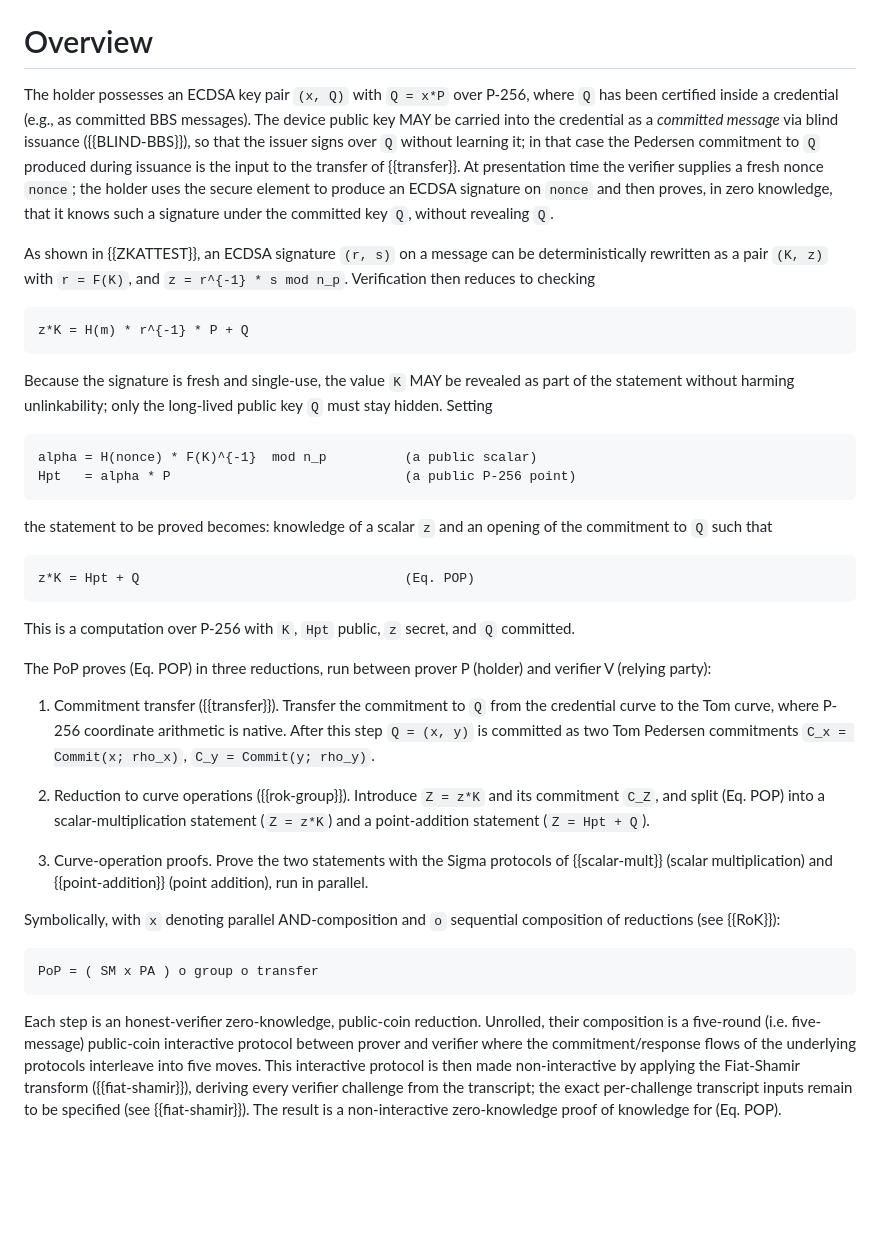
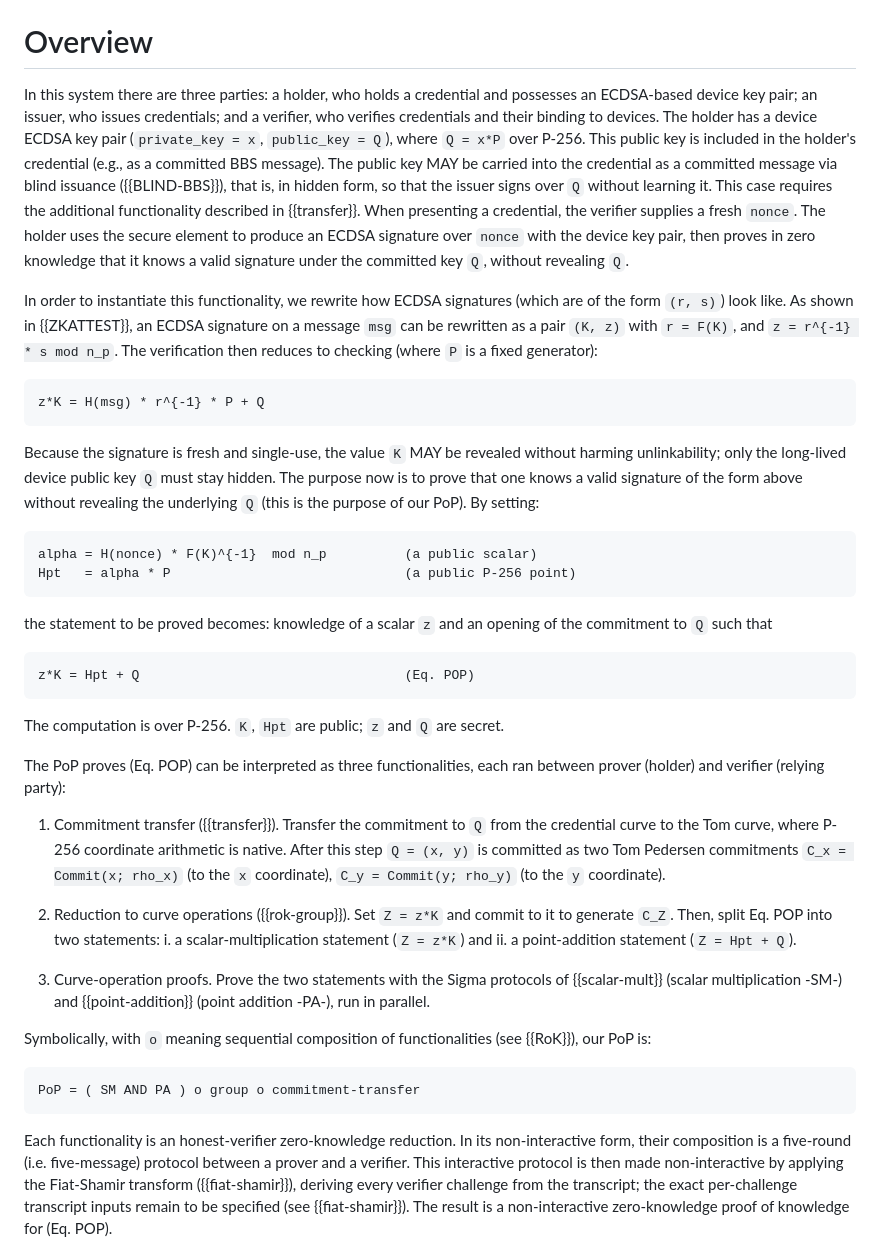
Before and after one commit to levanin/cllz-cfrg-ecdsa-pop, a Markdown page: draft-cllz-cfrg-ecdsa-pop.md, the part around the change. GitHub-like rendering; blank space fills up the shorter version.

Commit message:
Easier to understand

```diff
--- a/draft-cllz-cfrg-ecdsa-pop.md
+++ b/draft-cllz-cfrg-ecdsa-pop.md
@@ -216,19 +216,22 @@ Throughout, lowercase letters denote scalars and uppercase letters denote group
 
 # Overview
 
-The holder possesses an ECDSA key pair `(x, Q)` with `Q = x*P` over P-256, where `Q` has been certified inside a credential (e.g., as committed BBS messages).
-The device public key MAY be carried into the credential as a *committed message* via blind issuance ({{BLIND-BBS}}), so that the issuer signs over `Q` without learning it; in that case the Pedersen commitment to `Q` produced during issuance is the input to the transfer of {{transfer}}.
-At presentation time the verifier supplies a fresh nonce `nonce`; the holder uses the secure element to produce an ECDSA signature on `nonce` and then proves, in zero knowledge, that it knows such a signature under the committed key `Q`, without revealing `Q`.
+In this system there are three parties: a holder, who holds a credential and possesses an ECDSA-based device key pair; an issuer, who issues credentials; and a verifier, who verifies credentials and their binding to devices.
+The holder has a device ECDSA key pair (`private_key = x`, `public_key = Q`), where `Q = x*P` over P-256. This public key is included in the holder's credential (e.g., as a committed BBS message).
+The public key MAY be carried into the credential as a committed message via blind issuance ({{BLIND-BBS}}), that is, in hidden form, so that the issuer signs over `Q` without learning it. This case requires the additional functionality described in {{transfer}}.
+When presenting a credential, the verifier supplies a fresh `nonce`. The holder uses the secure element to produce an ECDSA signature over `nonce` with the device key pair, then proves in zero knowledge that it knows a valid signature under the committed key `Q`, without revealing `Q`.
 
-As shown in {{ZKATTEST}}, an ECDSA signature `(r, s)` on a message can be deterministically rewritten as a pair `(K, z)` with `r = F(K)`, and `z = r^{-1} * s mod n_p`.
-Verification then reduces to checking
+In order to instantiate this functionality, we rewrite how ECDSA signatures (which are of the form `(r, s)`) look like.
+As shown in {{ZKATTEST}}, an ECDSA signature on a message `msg` can be rewritten as a pair `(K, z)` with `r = F(K)`, and `z = r^{-1} * s mod n_p`.
+The verification then reduces to checking (where `P` is a fixed generator):
 
 ~~~
-z*K = H(m) * r^{-1} * P + Q
+z*K = H(msg) * r^{-1} * P + Q
 ~~~
 
-Because the signature is fresh and single-use, the value `K` MAY be revealed as part of the statement without harming unlinkability; only the long-lived public key `Q` must stay hidden.
-Setting
+Because the signature is fresh and single-use, the value `K` MAY be revealed without harming unlinkability; only the long-lived device public key `Q` must stay hidden.
+The purpose now is to prove that one knows a valid signature of the form above without revealing the underlying `Q` (this is the purpose of our PoP).
+By setting:
 
 ~~~
 alpha = H(nonce) * F(K)^{-1}  mod n_p          (a public scalar)
@@ -241,28 +244,28 @@ the statement to be proved becomes: knowledge of a scalar `z` and an opening of
 z*K = Hpt + Q                                  (Eq. POP)
 ~~~
 
-This is a computation over P-256 with `K`, `Hpt` public, `z` secret, and `Q` committed.
+The computation is over P-256. `K`, `Hpt` are public; `z` and `Q` are secret.
 
-The PoP proves (Eq. POP) in three reductions, run between prover P (holder) and verifier V (relying party):
+The PoP proves (Eq. POP) can be interpreted as three functionalities, each ran between prover (holder) and verifier (relying party):
 
 1. Commitment transfer ({{transfer}}).
    Transfer the commitment to `Q` from the credential curve to the Tom curve, where P-256 coordinate arithmetic is native.
-   After this step `Q = (x, y)` is committed as two Tom Pedersen commitments `C_x = Commit(x; rho_x)`, `C_y = Commit(y; rho_y)`.
+   After this step `Q = (x, y)` is committed as two Tom Pedersen commitments `C_x = Commit(x; rho_x)` (to the `x` coordinate), `C_y = Commit(y; rho_y)` (to the `y` coordinate).
 
 2. Reduction to curve operations ({{rok-group}}).
-   Introduce `Z = z*K` and its commitment `C_Z`, and split (Eq. POP) into a scalar-multiplication statement (`Z = z*K`) and a point-addition statement (`Z = Hpt + Q`).
+   Set `Z = z*K` and commit to it to generate `C_Z`. Then, split Eq. POP into two statements: i. a scalar-multiplication statement (`Z = z*K`) and ii. a point-addition statement (`Z = Hpt + Q`).
 
 3. Curve-operation proofs.
-   Prove the two statements with the Sigma protocols of {{scalar-mult}} (scalar multiplication) and {{point-addition}} (point addition), run in parallel.
+   Prove the two statements with the Sigma protocols of {{scalar-mult}} (scalar multiplication -SM-) and {{point-addition}} (point addition -PA-), run in parallel.
 
-Symbolically, with `x` denoting parallel AND-composition and `o` sequential composition of reductions (see {{RoK}}):
+Symbolically, with `o` meaning sequential composition of functionalities (see {{RoK}}), our PoP is:
 
 ~~~
-PoP = ( SM x PA ) o group o transfer
+PoP = ( SM AND PA ) o group o commitment-transfer
 ~~~
 
-Each step is an honest-verifier zero-knowledge, public-coin reduction.
-Unrolled, their composition is a five-round (i.e. five-message) public-coin interactive protocol between prover and verifier where the commitment/response flows of the underlying protocols interleave into five moves.
+Each functionality is an honest-verifier zero-knowledge reduction.
+In its non-interactive form, their composition is a five-round (i.e. five-message) protocol between a prover and a verifier.
 This interactive protocol is then made non-interactive by applying the Fiat-Shamir transform ({{fiat-shamir}}), deriving every verifier challenge from the transcript; the exact per-challenge transcript inputs remain to be specified (see {{fiat-shamir}}).
 The result is a non-interactive zero-knowledge proof of knowledge for (Eq. POP).
 
```
